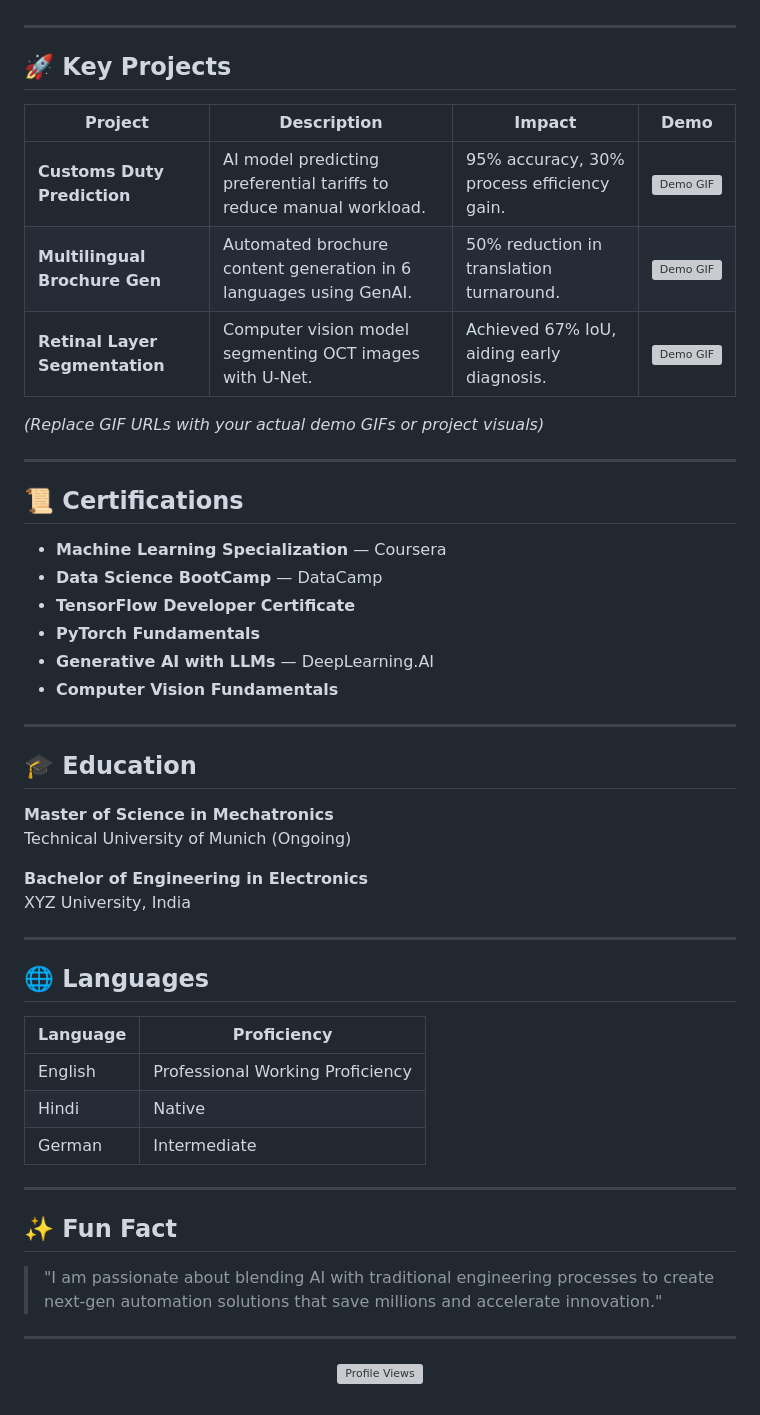
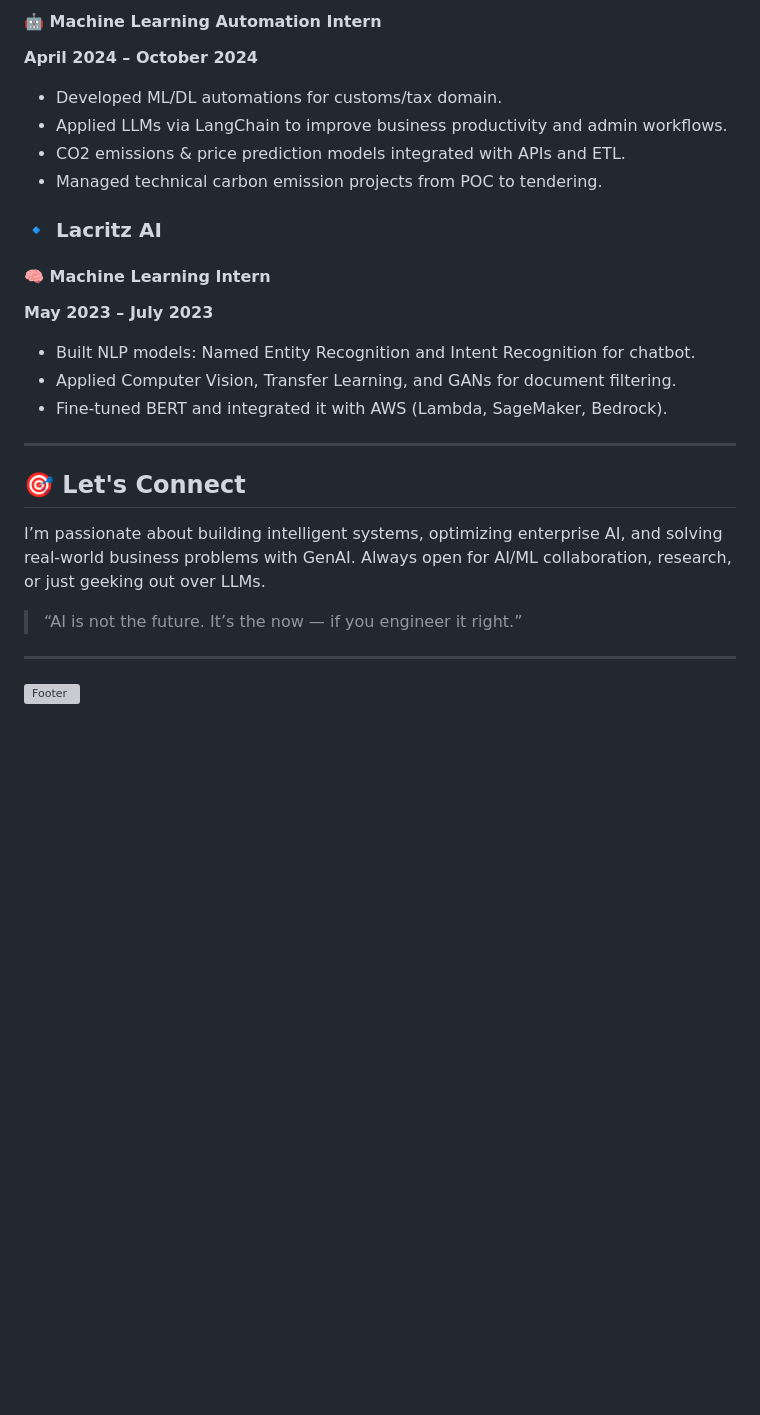
Before and after one commit to prateekghorawat/prateekghorawat, a Markdown page: README.md, the part around the change printed below. Drawn GitHub-style; blank space fills up the shorter version; grey boxes are pictures that could not be loaded.

```diff
--- a/README.md
+++ b/README.md
@@ -42,55 +87,26 @@
+#### 🤖 Machine Learning Automation Intern
+**April 2024 – October 2024**
+- Developed ML/DL automations for customs/tax domain.
+- Applied LLMs via LangChain to improve business productivity and admin workflows.
+- CO2 emissions & price prediction models integrated with APIs and ETL.
+- Managed technical carbon emission projects from POC to tendering.
+
+### 🔹 Lacritz AI
+
+#### 🧠 Machine Learning Intern
+**May 2023 – July 2023**
+- Built NLP models: Named Entity Recognition and Intent Recognition for chatbot.
+- Applied Computer Vision, Transfer Learning, and GANs for document filtering.
+- Fine-tuned BERT and integrated it with AWS (Lambda, SageMaker, Bedrock).
 
 ---
 
-## 🚀 Key Projects
+## 🎯 Let's Connect
 
-| Project | Description | Impact | Demo |
-|---------|-------------|--------|------|
-| **Customs Duty Prediction** | AI model predicting preferential tariffs to reduce manual workload. | 95% accuracy, 30% process efficiency gain. | ![Demo GIF](https://media.giphy.com/media/3o7aD6uWJ1Jk8ClZ7S/giphy.gif) |
-| **Multilingual Brochure Gen** | Automated brochure content generation in 6 languages using GenAI. | 50% reduction in translation turnaround. | ![Demo GIF](https://media.giphy.com/media/xT9IgIc0lryrxvqVGM/giphy.gif) |
-| **Retinal Layer Segmentation** | Computer vision model segmenting OCT images with U-Net. | Achieved 67% IoU, aiding early diagnosis. | ![Demo GIF](https://media.giphy.com/media/l0MYt5jPR6QX5pnqM/giphy.gif) |
+I’m passionate about building intelligent systems, optimizing enterprise AI, and solving real-world business problems with GenAI. Always open for AI/ML collaboration, research, or just geeking out over LLMs.
 
-*(Replace GIF URLs with your actual demo GIFs or project visuals)*
+> “AI is not the future. It’s the now — if you engineer it right.”
 
 ---
 
-## 📜 Certifications
-
-- **Machine Learning Specialization** — Coursera
-- **Data Science BootCamp** — DataCamp
-- **TensorFlow Developer Certificate**
-- **PyTorch Fundamentals**
-- **Generative AI with LLMs** — DeepLearning.AI
-- **Computer Vision Fundamentals**
-
----
-
-## 🎓 Education
-
-**Master of Science in Mechatronics**
-Technical University of Munich (Ongoing)
-
-**Bachelor of Engineering in Electronics**
-XYZ University, India
-
----
-
-## 🌐 Languages
-
-| Language | Proficiency |
-|----------|-------------|
-| English  | Professional Working Proficiency |
-| Hindi    | Native |
-| German   | Intermediate |
-
----
-
-## ✨ Fun Fact
-
-> "I am passionate about blending AI with traditional engineering processes to create next-gen automation solutions that save millions and accelerate innovation."
-
----
-
-<p align="center">
-  <img src="https://komarev.com/ghpvc/?username=prateekghorawat&style=flat-square&color=blue" alt="Profile Views" />
-</p>
+![Footer](https://media.giphy.com/media/qgQUggAC3Pfv687qPC/giphy.gif)
```
Also changed, not shown: other parts of README.md (+76 -31 lines).
